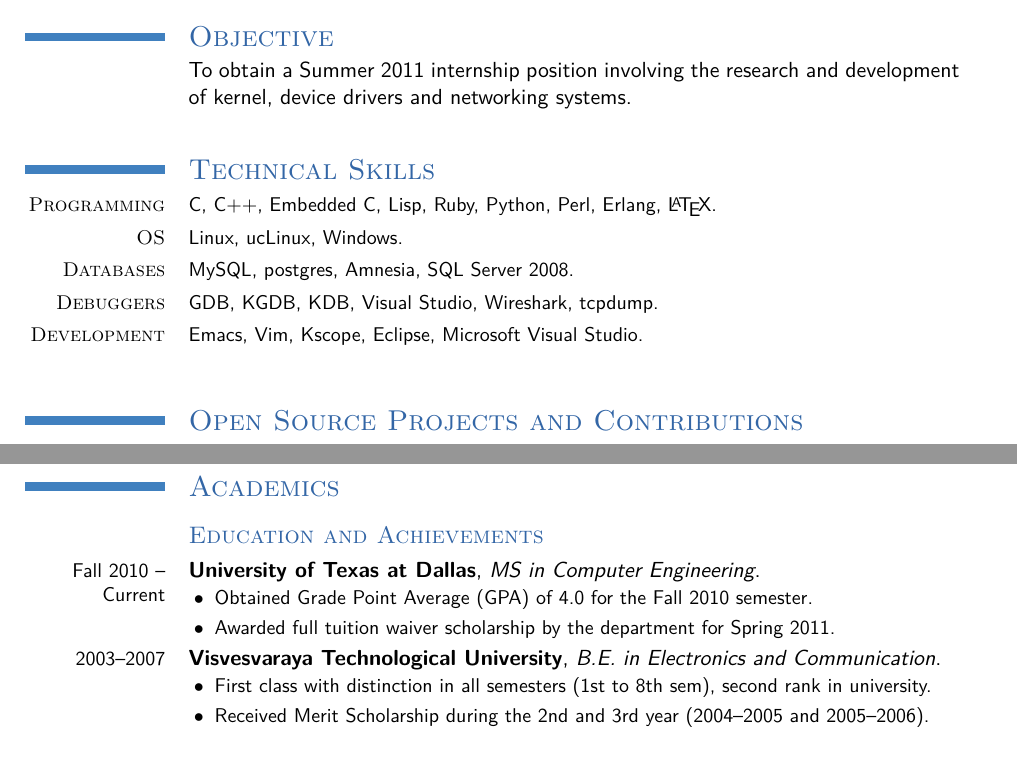
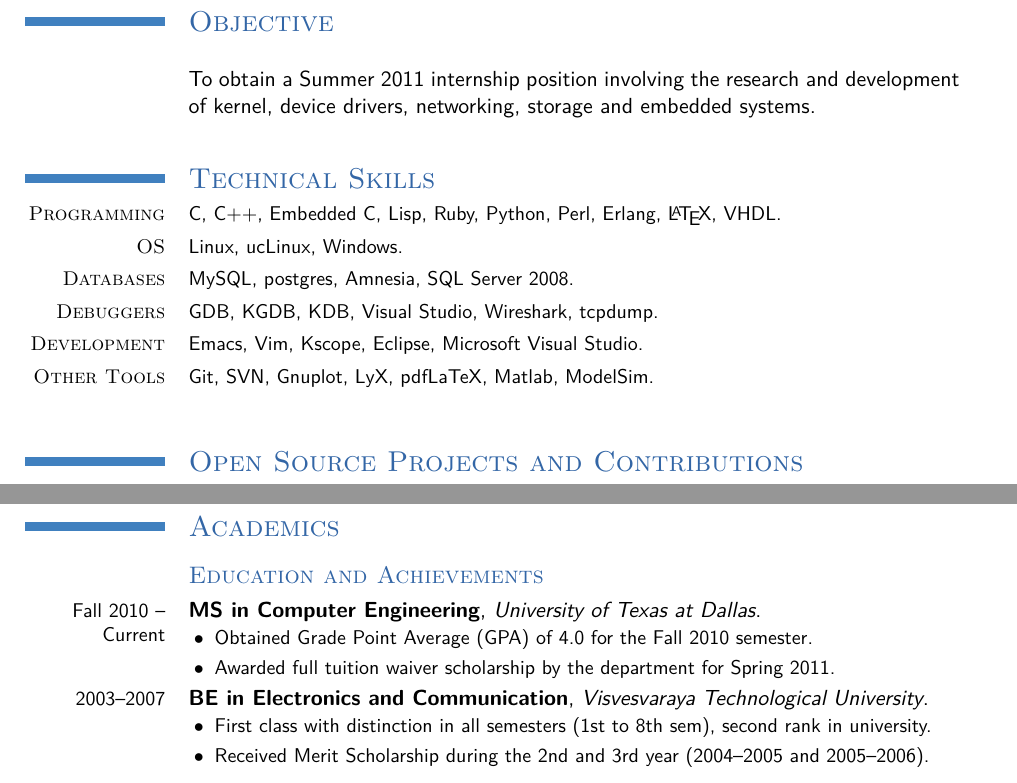
Before and after one commit to joelagnel/joelagnel.github.com, a LaTeX CV (latex-resume/joel-resume.tex): two parts of pages 1 and 2 of 2, joined at a grey line, cut so that both start at the same text. Compiled offline with pdfLaTeX.

Commit message:
Resume updates.

```diff
--- a/latex-resume/joel-resume.tex
+++ b/latex-resume/joel-resume.tex
@@ -50,18 +50,18 @@
 %\renewcommand{\section}[1]{\textsc{#1}}
 \begin{document}
 \maketitle
-
 \section{Objective}
-\cvline{}{To obtain a Summer 2011 internship position involving the research and development of kernel, device drivers and networking systems.}
+\cvline{}{To obtain a Summer 2011 internship position involving the research and development of kernel, device drivers, networking, storage and embedded systems.}
 % Internship (May 2011) positions in system software development preferably in \linebreak compilers and linkers, networking, device driver, linux kernel and embedded systems.}
 % Also interested in server side scripting in Python, Ruby and Lisp. }
 
 \section{Technical Skills}
-\cvline{\textsc{Programming}}{\small C, C++, Embedded C, Lisp, Ruby, Python, Perl, Erlang, \LaTeX .}
+\cvline{\textsc{Programming}}{\small C, C++, Embedded C, Lisp, Ruby, Python, Perl, Erlang, \LaTeX, VHDL.}
 \cvline{\textsc{OS}}{\small Linux, ucLinux, Windows.}
 \cvline{\textsc{Databases}}{\small MySQL, postgres, Amnesia, SQL Server 2008.}
 \cvline{\textsc{Debuggers}}{\small GDB, KGDB, KDB, Visual Studio, Wireshark, tcpdump.}
 \cvline{\textsc{Development}}{\small Emacs, Vim, Kscope, Eclipse,  Microsoft Visual Studio.}
+\cvline{\textsc{Other Tools}}{\small Git, SVN, Gnuplot, LyX, pdfLaTeX, Matlab, ModelSim.}
 
 \section{Open Source Projects and Contributions}
 
@@ -100,12 +100,12 @@ Worked on development of safety critical monitoring software layer using  MSP 43
 
 \section{Academics}
 \subsection{Education and Achievements}
-\cventry{Fall 2010 -- Current}{University of Texas at Dallas}{MS in Computer Engineering}{}{}{
+\cventry{Fall 2010 -- Current}{MS in Computer Engineering}{University of Texas at Dallas}{}{}{
 \begin{itemize}
 	\item Obtained Grade Point Average (GPA) of 4.0 for the Fall 2010 semester.
 	\item Awarded full tuition waiver scholarship by the department for Spring 2011.
 \end{itemize}}
-\cventry{2003--2007}{Visvesvaraya Technological University}{B.E. in Electronics and Communication}{}{}{
+\cventry{2003--2007}{BE in Electronics and Communication}{Visvesvaraya Technological University}{}{}{
 \begin{itemize}
 	\item First class with distinction in all semesters (1st to 8th sem), second rank in university.
 	\item Received Merit Scholarship during the 2nd and 3rd year (2004--2005 and 2005--2006).
```
Also changed, not shown: latex-resume/joel-resume.pdf, resume.pdf, utd-website/public_html/joel-resume.pdf, 1 other file.
